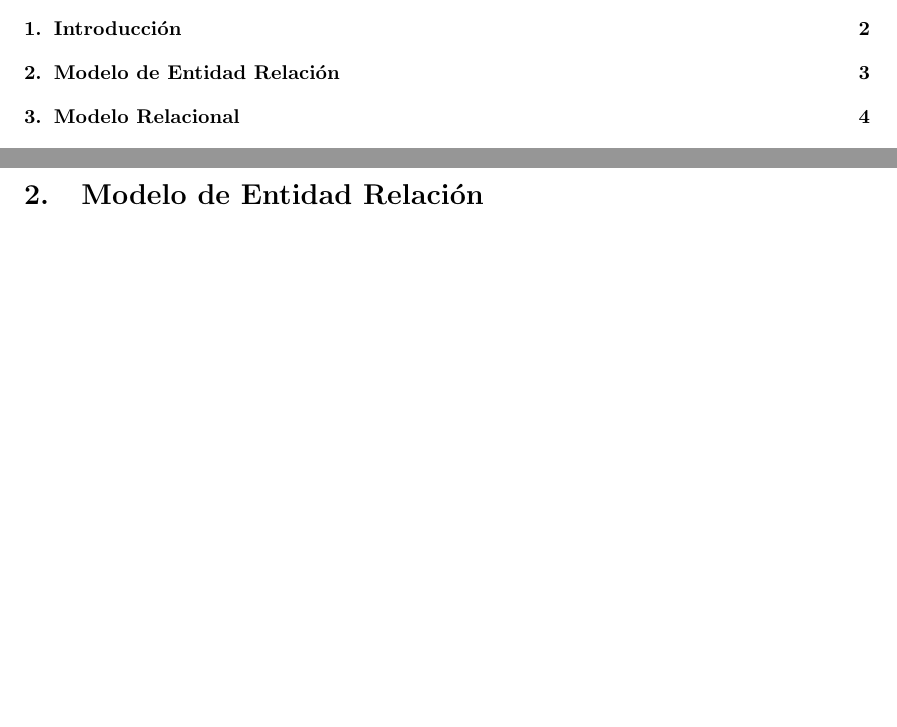
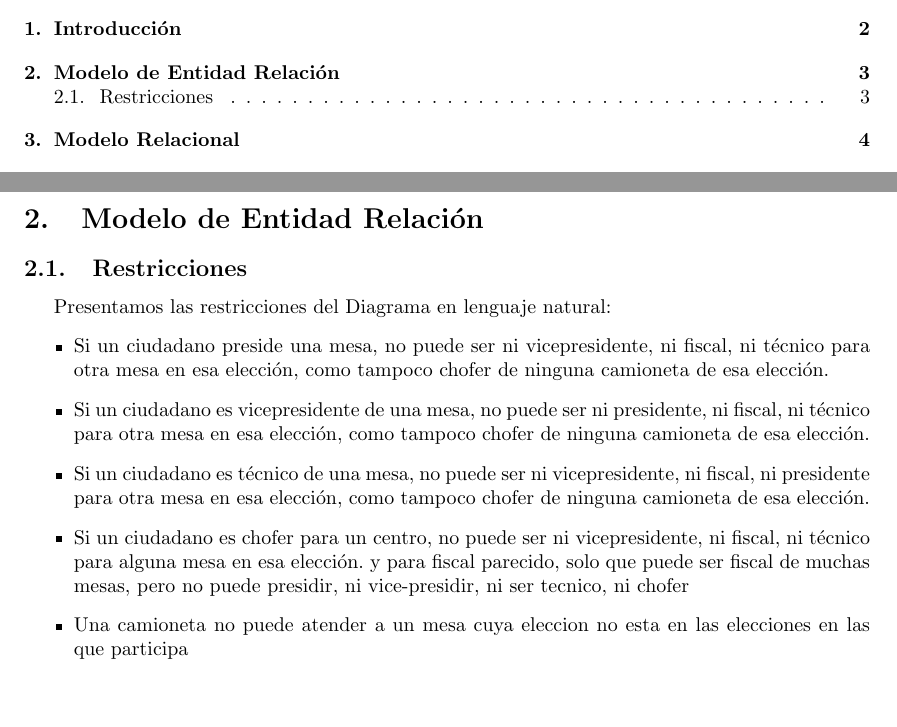
Before and after one commit to sizcovich/basesDeDatos, a LaTeX document (informe/main.tex): two parts of pages 2 and 4 of 10, joined at a grey line, cut so that both start at the same text. Compiled offline with pdfLaTeX.

Commit message:
agrego restricciones

```diff
--- a/informe/main.tex
+++ b/informe/main.tex
@@ -73,13 +73,23 @@ Para lograr esto, debimos realizar un \textbf{Modelo de Entidad Relación} y su
 \section{Modelo de Entidad Relación}
 
 %\input{introduccion.tex}
+
+\subsection{Restricciones}
+Presentamos las restricciones del Diagrama en lenguaje natural:
+\begin{itemize}
+\item Si un ciudadano preside una mesa, no puede ser ni vicepresidente, ni fiscal, ni técnico para otra mesa en esa elección, como tampoco chofer de ninguna camioneta de esa elección.
+\item Si un ciudadano es vicepresidente de una mesa, no puede ser ni presidente, ni fiscal, ni técnico para otra mesa en esa elección, como tampoco chofer de ninguna camioneta de esa elección.
+\item Si un ciudadano es técnico de una mesa, no puede ser ni vicepresidente, ni fiscal, ni presidente para otra mesa en esa elección, como tampoco chofer de ninguna camioneta de esa elección.
+\item Si un ciudadano es chofer para un centro, no puede ser ni vicepresidente, ni fiscal, ni técnico para alguna mesa en esa elección.
+y para fiscal parecido, solo que puede ser fiscal de muchas mesas, pero no puede presidir, ni vice-presidir, ni ser tecnico, ni chofer
+\item Una camioneta no puede atender a un mesa cuya eleccion no esta en las elecciones en las que participa
+\end{itemize}
 \newpage
 \section{Modelo Relacional}
 
 \newpage
 \section{Supuestos asumidos}
 Para un correcto diseño del Sistema, debimos tomar las siguientes decisiones sobre la situación presentada:
-
 \begin{itemize}
 \item Consideramos que los ciudadanos que están en el padrón se encuentran habilitados para votar.
 \item Las elecciones no duran más de un día.
```
Also changed, not shown: 1 other file.
